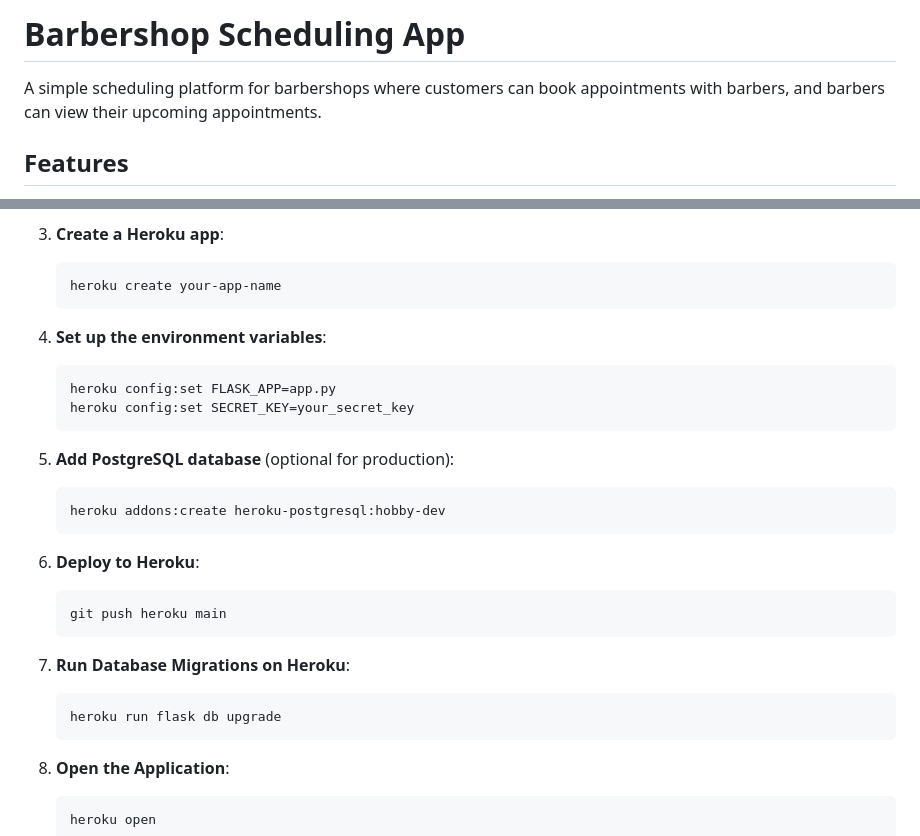
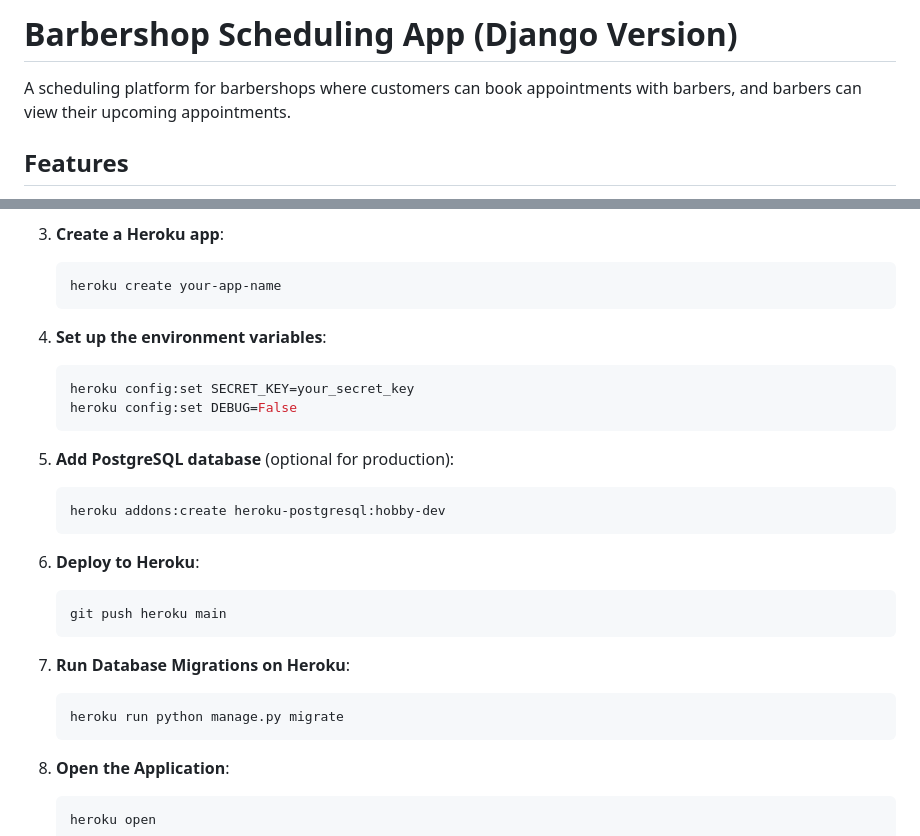
Before and after one commit to jmuachifi/barbershop, a Markdown page: django/readme.md, 2 parts joined by grey strips. Drawn GitHub-style.

````diff
--- a/django/readme.md
+++ b/django/readme.md
@@ -1,7 +1,7 @@
 
-# Barbershop Scheduling App
+# Barbershop Scheduling App (Django Version)
 
-A simple scheduling platform for barbershops where customers can book appointments with barbers, and barbers can view their upcoming appointments.
+A scheduling platform for barbershops where customers can book appointments with barbers, and barbers can view their upcoming appointments.
 
 ## Features
 
@@ -136,8 +121,8 @@ To run tests, follow these steps:
 4. **Set up the environment variables**:
 
    ```bash
-   heroku config:set FLASK_APP=app.py
    heroku config:set SECRET_KEY=your_secret_key
+   heroku config:set DEBUG=False
    ```
 
 5. **Add PostgreSQL database** (optional for production):
@@ -155,7 +140,7 @@ To run tests, follow these steps:
 7. **Run Database Migrations on Heroku**:
 
    ```bash
-   heroku run flask db upgrade
+   heroku run python manage.py migrate
    ```
 
 8. **Open the Application**:
````
Also changed, not shown: other parts of django/readme.md (+16 -31 lines).
